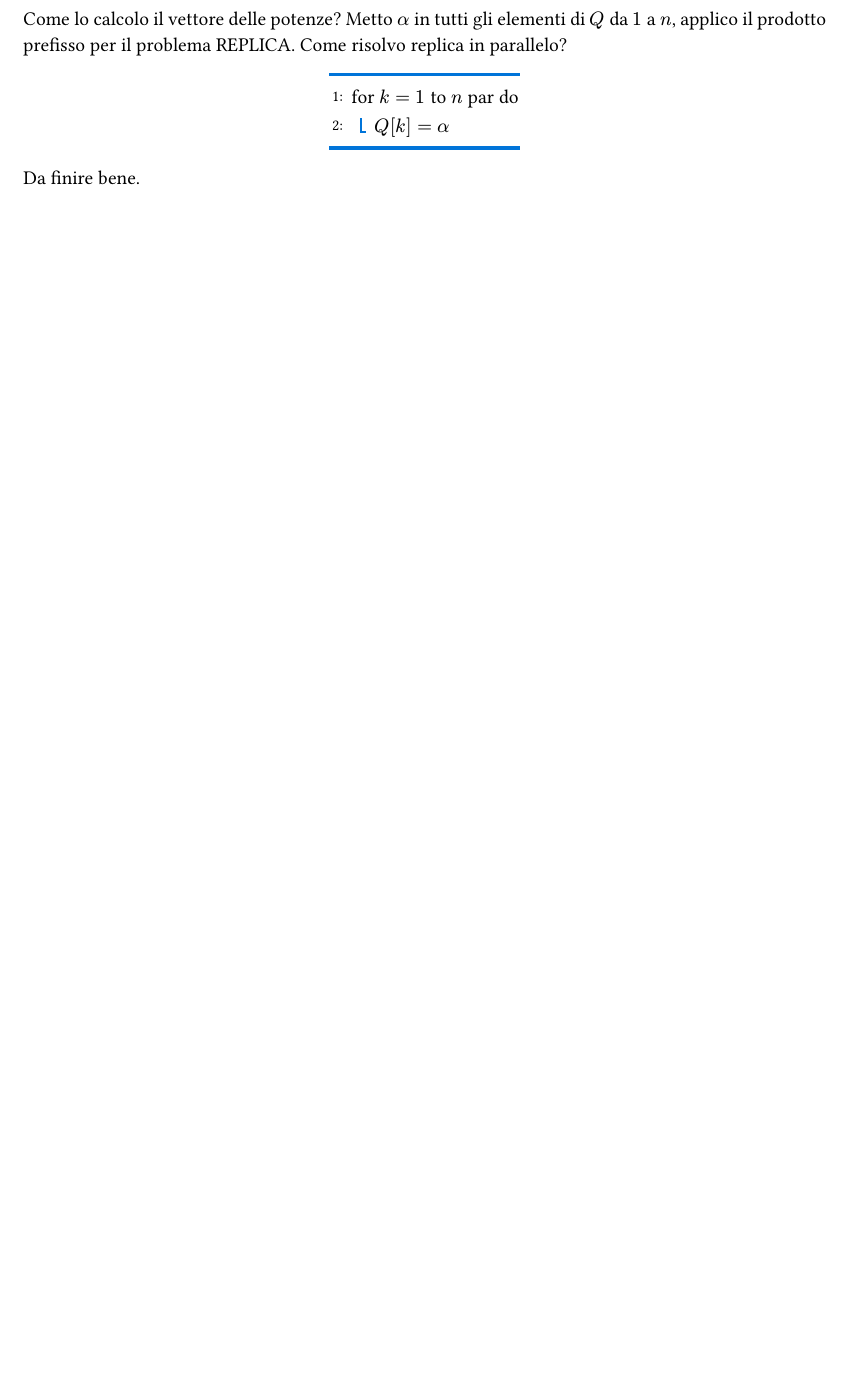
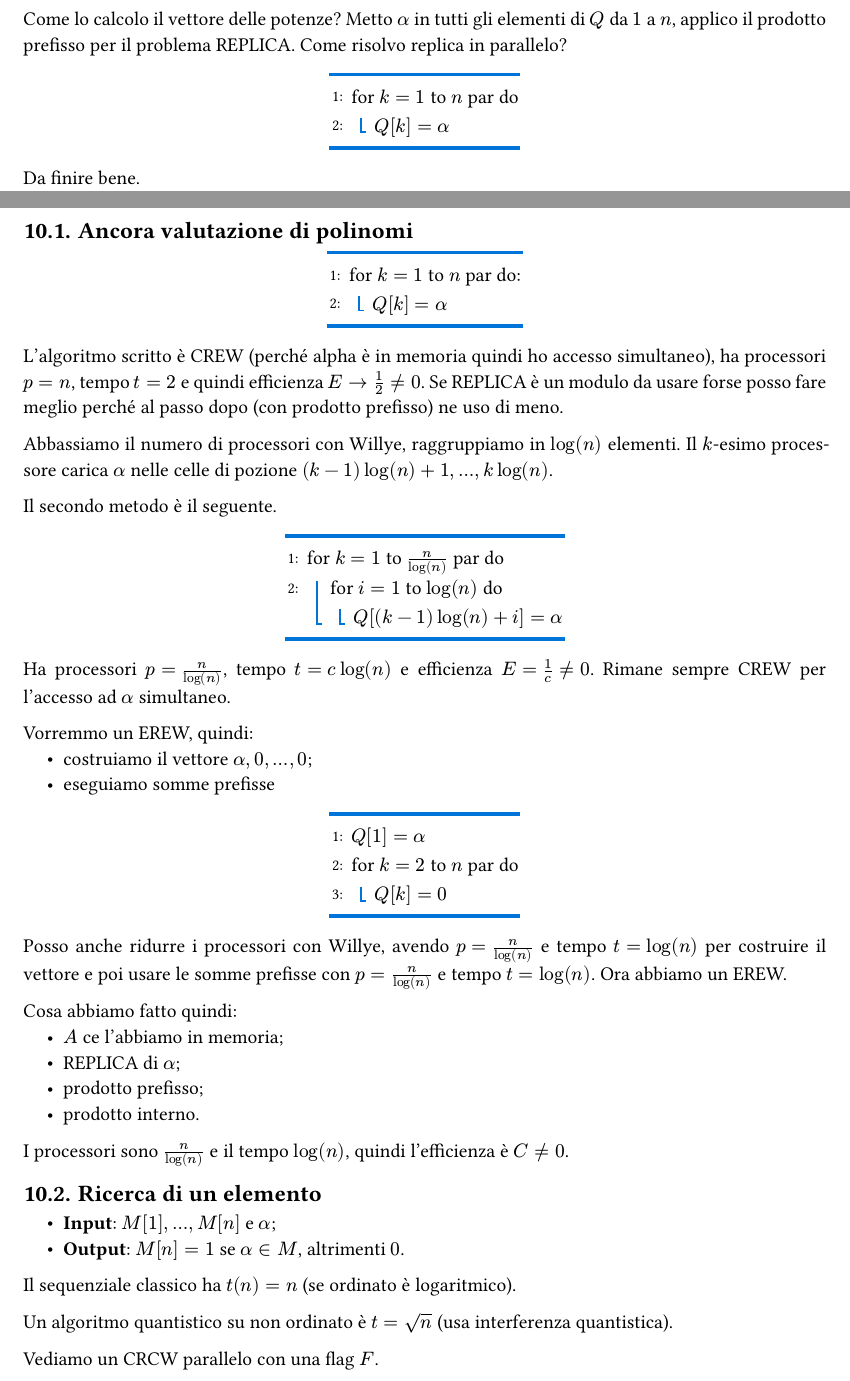
Before and after one commit to MattiaOldani/Algoritmi-Paralleli-Distribuiti, a Typst document (appunti.typ, which reads lezioni/lezione10.typ): part of page 25 of 25 before the commit and two parts of pages 25 and 26 of 27 after it, the two joined at a grey line, cut so that both start at the same text, the shorter picture padded with empty space. The pictures show the PDF file appunti.pdf that the author committed with the source.

Commit message:
Aggiunta lezione 10

```diff
--- /dev/null
+++ b/lezioni/lezione10.typ
@@ -0,0 +19,67 @@
+= Lezione 10
+
+== Ancora valutazione di polinomi
+
+#align(center)[
+  #pseudocode-list()[
+    + for $k=1$ to $n$ par do:
+      + $Q[k] = alpha$
+  ]
+]
+
+L'algoritmo scritto è CREW (perché alpha è in memoria quindi ho accesso simultaneo), ha processori $p=n$, tempo $t=2$ e quindi efficienza $E arrow 1/2 eq.not 0$. Se REPLICA è un modulo da usare forse posso fare meglio perché al passo dopo (con prodotto prefisso) ne uso di meno.
+
+Abbassiamo il numero di processori con Willye, raggruppiamo in $log(n)$ elementi. Il $k$-esimo processore carica $alpha$ nelle celle di pozione $(k-1) log(n) + 1, dots, k log(n)$.
+
+Il secondo metodo è il seguente.
+
+#align(center)[
+  #pseudocode-list()[
+    + for $k=1$ to $n/log(n)$ par do
+      + for $i=1$ to $log(n)$ do
+        - $Q[(k-1) log(n) + i] = alpha$
+  ]
+]
+
+Ha processori $p = n/log(n)$, tempo $t = c log(n)$ e efficienza $E = 1/c eq.not 0$. Rimane sempre CREW per l'accesso ad $alpha$ simultaneo.
+
+Vorremmo un EREW, quindi:
+- costruiamo il vettore $alpha, 0, dots, 0$;
+- eseguiamo somme prefisse
+
+#align(center)[
+  #pseudocode-list()[
+    + $Q[1] = alpha$
+    + for $k=2$ to $n$ par do
+      + $Q[k] = 0$
+  ]
+]
+
+Posso anche ridurre i processori con Willye, avendo $p = n/log(n)$ e tempo $t = log(n)$ per costruire il vettore e poi usare le somme prefisse con $p = n/log(n)$ e tempo $t = log(n)$. Ora abbiamo un EREW.
+
+Cosa abbiamo fatto quindi:
+- $A$ ce l'abbiamo in memoria;
+- REPLICA di $alpha$;
+- prodotto prefisso;
+- prodotto interno.
+
+I processori sono $n/log(n)$ e il tempo $log(n)$, quindi l'efficienza è $C eq.not 0$.
+
+== Ricerca di un elemento
+
+- *Input*: $M[1], dots, M[n]$ e $alpha$;
+- *Output*: $M[n] = 1$ se $alpha in M$, altrimenti $0$.
+
+Il sequenziale classico ha $t(n) = n$ (se ordinato è logaritmico).
+
+Un algoritmo quantistico su non ordinato è $t = sqrt(n)$ (usa interferenza quantistica).
+
+Vediamo un CRCW parallelo con una flag $F$.
+
+#align(center)[
+  #pseudocode-list()[
+    + $F = 0$
+    + for $k=1$ to $n$ par do
+      + if $M[k] == alpha$
+        + F = 1
+    + $M[n] = F$
@@ -0,0 +96,3 @@
+  #pseudocode-list()[
+    + for $k=1$ to $n$ par do
+      + $M[k] = (M[k] == alpha ? 1 : 0)$
@@ -0,0 +108,9 @@
+  #pseudocode-list()[
+    + REPLICA $alpha$ in $A[1], dots, A[n]$
+    + for $k=1$ to $n$ par do
+      + $M[k] = (M[k] == A[k] ? 1 : 0)$
+    + MAX-iterato
+  ]
+]
+
+Le prestazioni di tutti hanno processori $p = n/log(n)$ e tempo $log(n)$, quindi l'efficienza vale $E = C eq.not 0$.
```
Also changed, not shown: appunti.typ (+3 -0 lines), appunti.pdf, lezioni/lezione10.typ (42 more changed lines).
